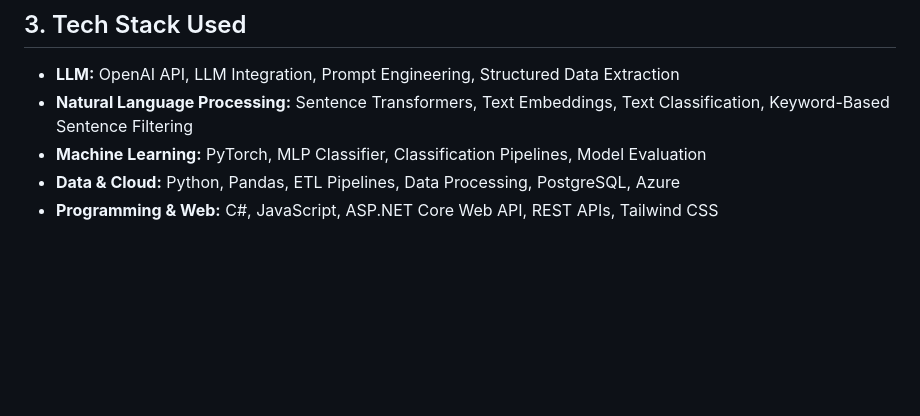
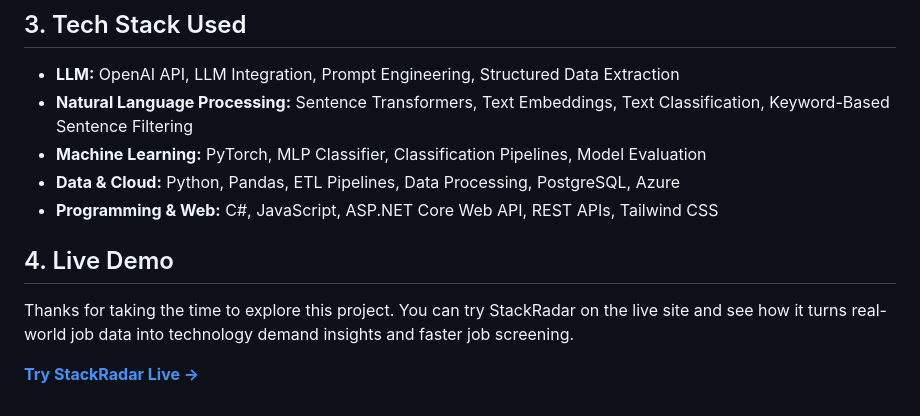
Before and after one commit to jwqiu/StackTrends.com, a Markdown page: README.md, the part around the change. Drawn GitHub-style; blank space fills up the shorter version.

Commit message:
Added Live Demo Section to ReadMe

```diff
--- a/README.md
+++ b/README.md
@@ -41,3 +41,9 @@ Beyond the LLM-powered workflow, I also built a two-stage job-level classificati
 - **Machine Learning:** PyTorch, MLP Classifier, Classification Pipelines, Model Evaluation
 - **Data & Cloud:** Python, Pandas, ETL Pipelines, Data Processing, PostgreSQL, Azure
 - **Programming & Web:** C#, JavaScript, ASP.NET Core Web API, REST APIs, Tailwind CSS
+
+## 4. Live Demo
+
+Thanks for taking the time to explore this project. You can try StackRadar on the live site and see how it turns real-world job data into technology demand insights and faster job screening.
+
+**[Try StackRadar Live →](https://www.stackradar.me)**
```
